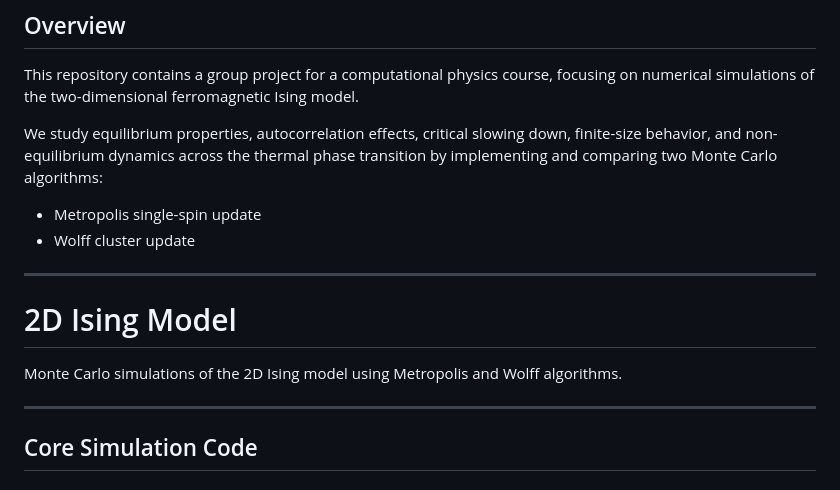
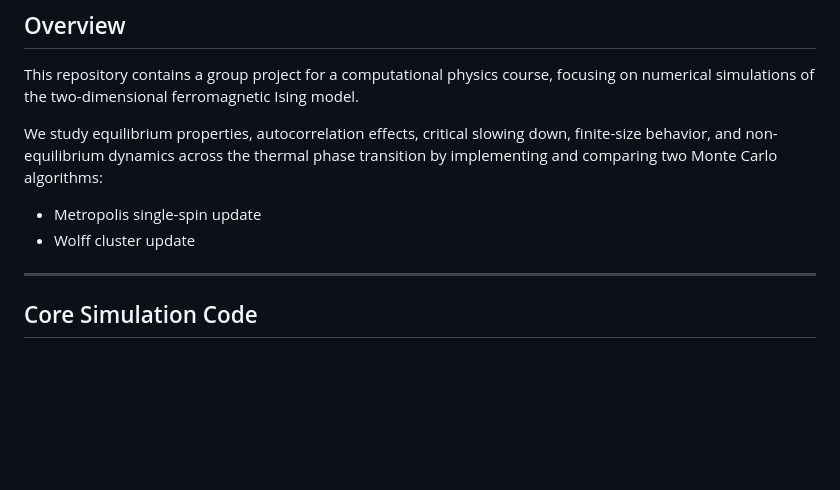
Before and after one commit to ZL-promania/2D_Ising_Model, a Markdown page: README.md, the part around the change. Rendered like a GitHub page; blank space fills up the shorter version.

```diff
--- a/README.md
+++ b/README.md
@@ -12,11 +12,6 @@ We study equilibrium properties, autocorrelation effects, critical slowing down,
 
 - Metropolis single-spin update
 - Wolff cluster update
-
----
-# 2D Ising Model
-
-Monte Carlo simulations of the 2D Ising model using Metropolis and Wolff algorithms.
 
 ---
 
```
